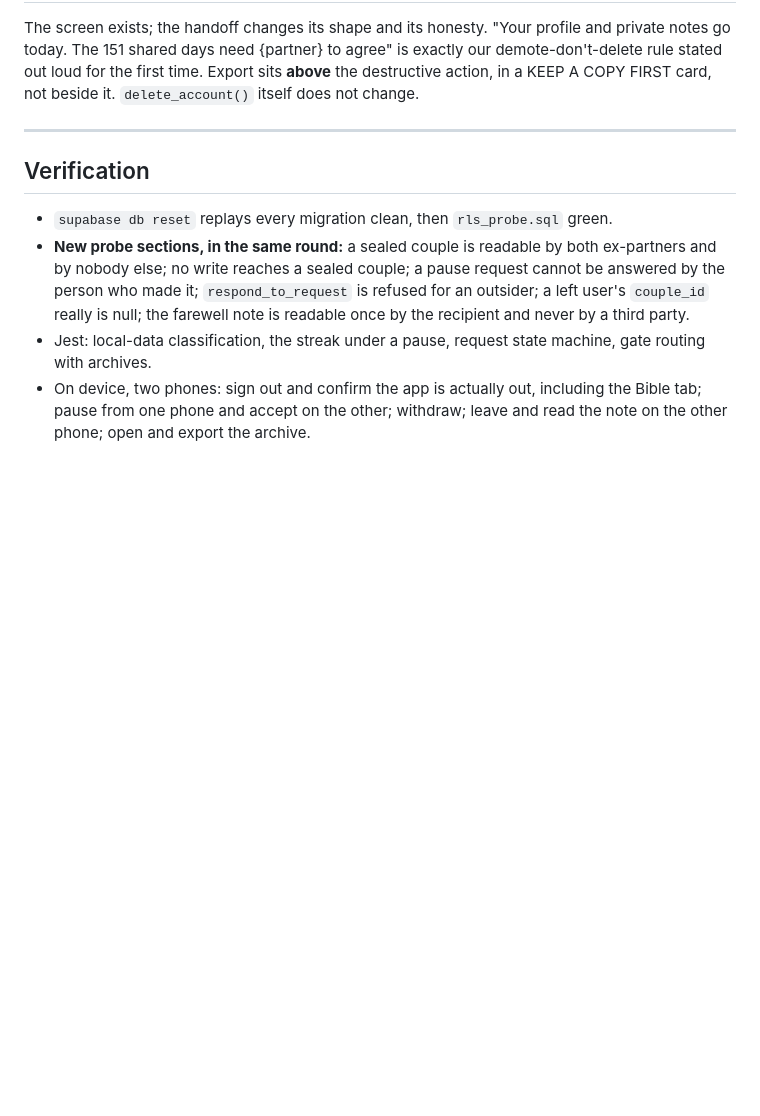
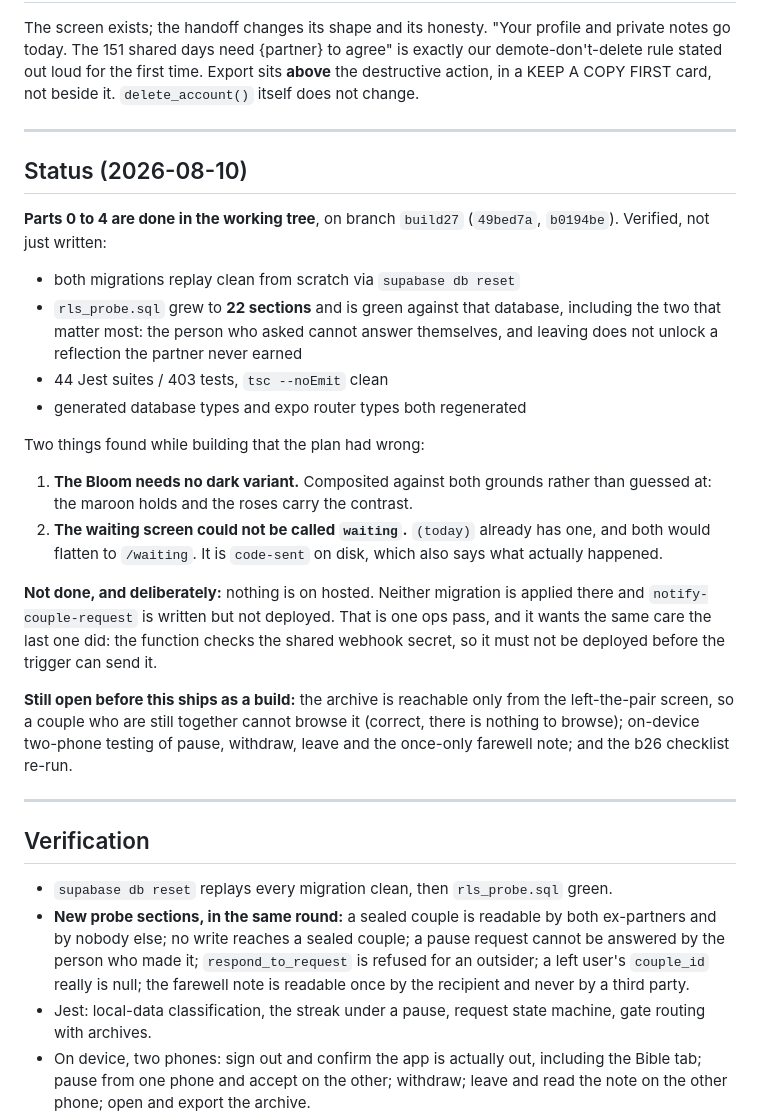
Before and after one commit to ChristianMangwanda/Pamwe, a Markdown page: build27-plan.md, the part around the change. Drawn GitHub-style; blank space fills up the shorter version.

Commit message:
Record where build 27 landed
Co-Authored-By: Claude Opus 5 (1M context) <noreply@anthropic.com>

```diff
--- a/build27-plan.md
+++ b/build27-plan.md
@@ -213,6 +213,39 @@ it. `delete_account()` itself does not change.
 
 ---
 
+## Status (2026-08-10)
+
+**Parts 0 to 4 are done in the working tree**, on branch `build27` (`49bed7a`,
+`b0194be`). Verified, not just written:
+
+- both migrations replay clean from scratch via `supabase db reset`
+- `rls_probe.sql` grew to **22 sections** and is green against that database,
+  including the two that matter most: the person who asked cannot answer
+  themselves, and leaving does not unlock a reflection the partner never earned
+- 44 Jest suites / 403 tests, `tsc --noEmit` clean
+- generated database types and expo router types both regenerated
+
+Two things found while building that the plan had wrong:
+
+1. **The Bloom needs no dark variant.** Composited against both grounds rather
+   than guessed at: the maroon holds and the roses carry the contrast.
+2. **The waiting screen could not be called `waiting`.** `(today)` already has
+   one, and both would flatten to `/waiting`. It is `code-sent` on disk, which
+   also says what actually happened.
+
+**Not done, and deliberately:** nothing is on hosted. Neither migration is
+applied there and `notify-couple-request` is written but not deployed. That is
+one ops pass, and it wants the same care the last one did: the function checks
+the shared webhook secret, so it must not be deployed before the trigger can
+send it.
+
+**Still open before this ships as a build:** the archive is reachable only from
+the left-the-pair screen, so a couple who are still together cannot browse it
+(correct, there is nothing to browse); on-device two-phone testing of pause,
+withdraw, leave and the once-only farewell note; and the b26 checklist re-run.
+
+---
+
 ## Verification
 
 - `supabase db reset` replays every migration clean, then `rls_probe.sql` green.
```
